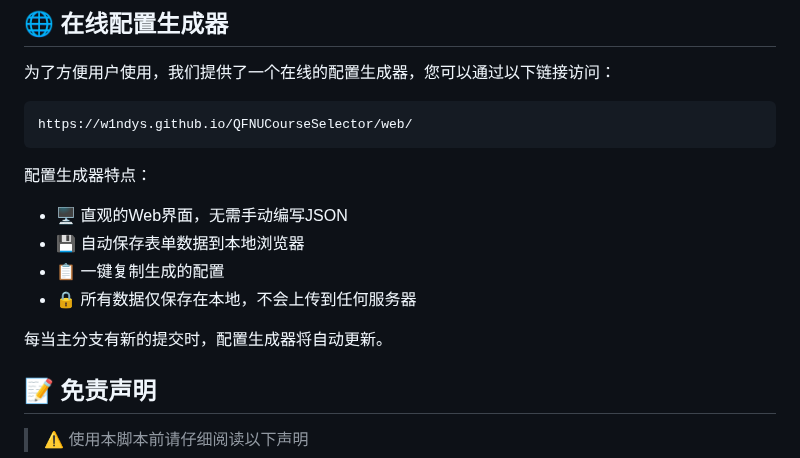
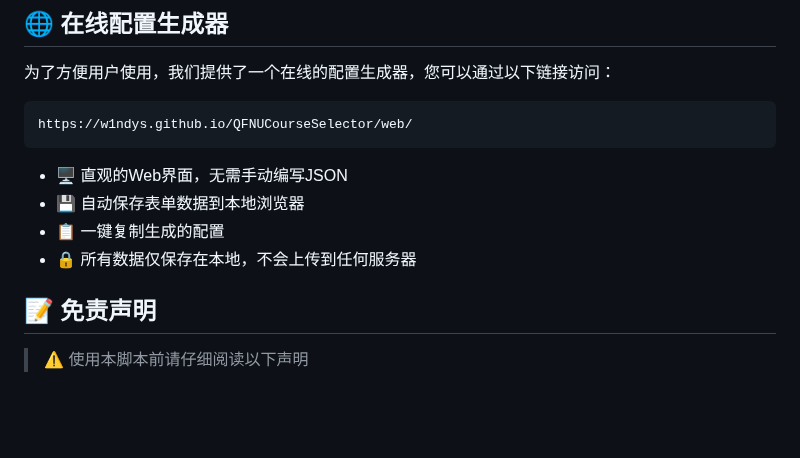
Before and after one commit to W1ndys/QFNUCourseSelector, a Markdown page: README.md, the part around the change. Drawn GitHub-style; blank space fills up the shorter version.

````diff
--- a/README.md
+++ b/README.md
@@ -49,13 +49,10 @@
 https://w1ndys.github.io/QFNUCourseSelector/web/
 ```
 
-配置生成器特点：
 - 🖥️ 直观的Web界面，无需手动编写JSON
 - 💾 自动保存表单数据到本地浏览器
 - 📋 一键复制生成的配置
 - 🔒 所有数据仅保存在本地，不会上传到任何服务器
-
-每当主分支有新的提交时，配置生成器将自动更新。
 
 ## 📝 免责声明
 
````
